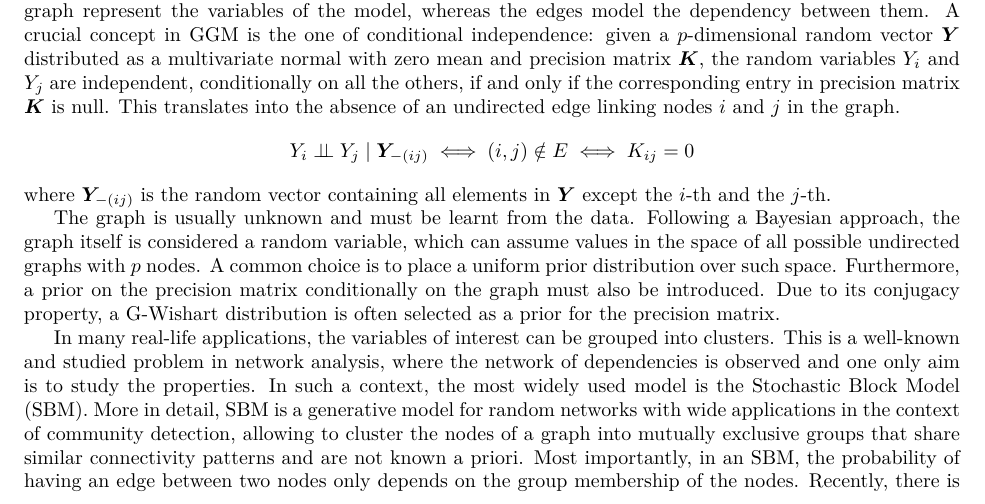
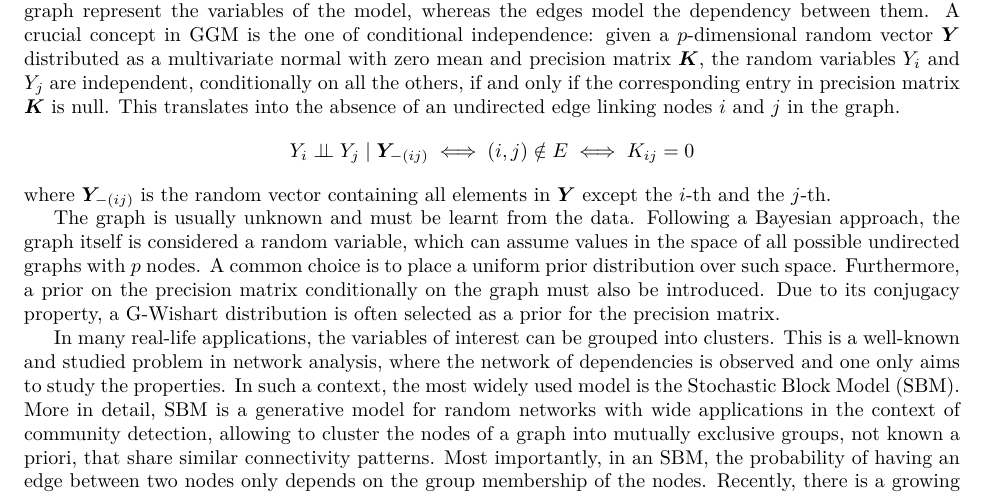
Before and after one commit to teobucci/bayesian-statistics-project, a LaTeX paper (report/main.tex, which reads report/content.tex): part of page 2 of 10, cut so that both start at the same text. Compiled offline with XeLaTeX.

Commit message:
Correzioni

```diff
--- a/report/content.tex
+++ b/report/content.tex
@@ -11,7 +11,7 @@ where $\bm{Y}_{-(i j)}$ is the random vector containing all elements in $\bm{Y}$
 The graph is usually unknown and must be learnt from the data. Following a Bayesian approach, the graph itself is considered a random variable, which can assume values in the space of all possible undirected graphs with $p$ nodes. A common choice is to place a uniform prior distribution over such space. Furthermore, a prior on the precision matrix conditionally on the graph must also be introduced. Due to its conjugacy property, a G-Wishart distribution is often selected as a prior for the precision matrix.
 
 %Use SBM as prior to inducing a block structure
-In many real-life applications, the variables of interest can be grouped into clusters. This is a well-known and studied problem in network analysis, where the network of dependencies is observed and one only aim is to study the properties. In such a context, the most widely used model is the \gls{sbm}. More in detail, \gls{sbm} is a generative model for random networks with wide applications in the context of community detection, allowing to cluster the nodes of a graph into mutually exclusive groups that share similar connectivity patterns and are not known a priori. Most importantly, in an \gls{sbm}, the probability of having an edge between two nodes only depends on the group membership of the nodes. Recently, there is a growing literature which aims to extend this reasoning also to problems where the network is latent, not observed. If so, the idea is to exploit \gls{sbm} as a prior for the graph to simultaneously perform structural learning and the clustering of the nodes.
+In many real-life applications, the variables of interest can be grouped into clusters. This is a well-known and studied problem in network analysis, where the network of dependencies is observed and one only aims to study the properties. In such a context, the most widely used model is the \gls{sbm}. More in detail, \gls{sbm} is a generative model for random networks with wide applications in the context of community detection, allowing to cluster the nodes of a graph into mutually exclusive groups, not known a priori, that share similar connectivity patterns. Most importantly, in an \gls{sbm}, the probability of having an edge between two nodes only depends on the group membership of the nodes. Recently, there is a growing literature which aims to extend this reasoning also to problems where the network is latent, not observed. If so, the idea is to exploit \gls{sbm} as a prior for the graph to simultaneously perform structural learning and the clustering of the nodes.
 
 %Additional specification on the order of the partition - IN PROGRESS -
 One assumption for clustering often made in the literature is that the nodes' names can be relabeled. This is equivalent to assuming that there is a lack of ordering among the variables. However, we argue that this assumption may fail in some contexts, especially those related to spatial statistics, where the localization of the variables imposes a \textbf{natural ordering constraint}. For instance, several biological problems require the identification of groups of genes which regulate specific cellular functions; in this case, respecting the order of alignment of genomic loci along the chromosome might yield additional important information. Another situation where the variables' order may play a significant role is imaging, where any reasonable grouping of variables should consider the underlying 3-D structure of data.
```
